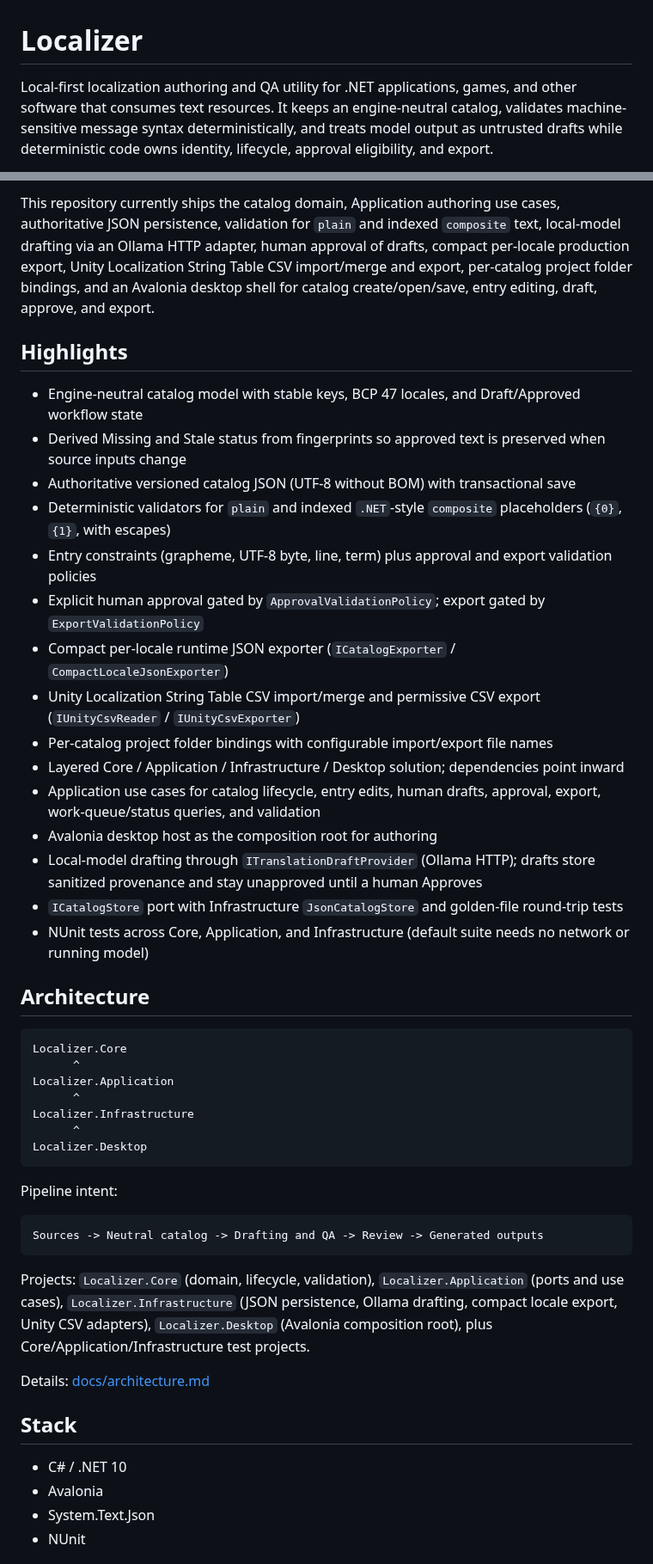
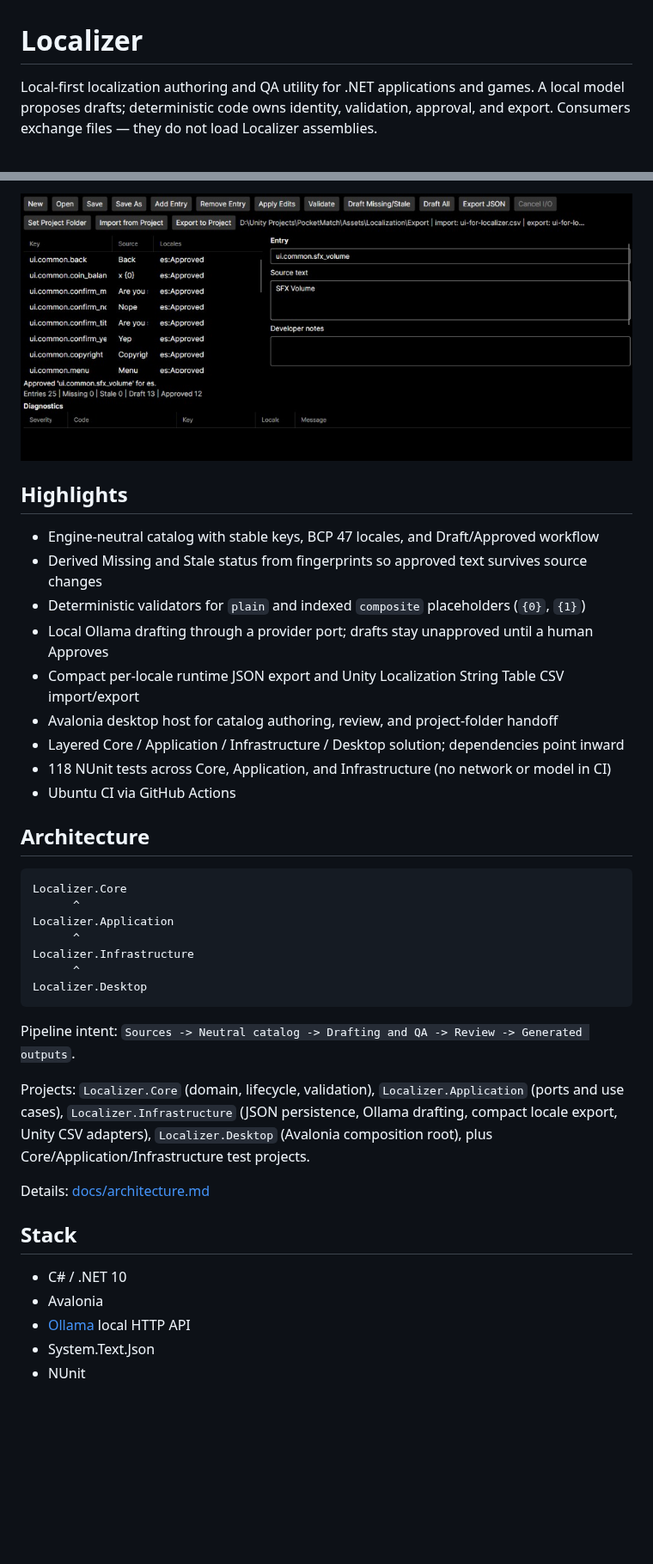
Before and after one commit to TimoKuronen/Localizer, a Markdown page: README.md, 2 parts joined by grey strips. Shown at 86% size. GitHub-like rendering; pictures changed too: docs/images/desktop.png (added); blank space fills up the shorter version.

````diff
--- a/README.md
+++ b/README.md
@@ -1,4 +1,4 @@
 # Localizer
 
-Local-first localization authoring and QA utility for .NET applications, games, and other software that consumes text resources. It keeps an engine-neutral catalog, validates machine-sensitive message syntax deterministically, and treats model output as untrusted drafts while deterministic code owns identity, lifecycle, approval eligibility, and export.
+Local-first localization authoring and QA utility for .NET applications and games. A local model proposes drafts; deterministic code owns identity, validation, approval, and export. Consumers exchange files — they do not load Localizer assemblies.
 
@@ -6,23 +7,17 @@ Consumers exchange files with Localizer. They do not load its assemblies or shar
 
-This repository currently ships the catalog domain, Application authoring use cases, authoritative JSON persistence, validation for `plain` and indexed `composite` text, local-model drafting via an Ollama HTTP adapter, human approval of drafts, compact per-locale production export, Unity Localization String Table CSV import/merge and export, per-catalog project folder bindings, and an Avalonia desktop shell for catalog create/open/save, entry editing, draft, approve, and export.
+![Localizer desktop app](docs/images/desktop.png)
 
 ## Highlights
 
-- Engine-neutral catalog model with stable keys, BCP 47 locales, and Draft/Approved workflow state
-- Derived Missing and Stale status from fingerprints so approved text is preserved when source inputs change
-- Authoritative versioned catalog JSON (UTF-8 without BOM) with transactional save
-- Deterministic validators for `plain` and indexed `.NET`-style `composite` placeholders (`{0}`, `{1}`, with escapes)
-- Entry constraints (grapheme, UTF-8 byte, line, term) plus approval and export validation policies
-- Explicit human approval gated by `ApprovalValidationPolicy`; export gated by `ExportValidationPolicy`
-- Compact per-locale runtime JSON exporter (`ICatalogExporter` / `CompactLocaleJsonExporter`)
-- Unity Localization String Table CSV import/merge and permissive CSV export (`IUnityCsvReader` / `IUnityCsvExporter`)
-- Per-catalog project folder bindings with configurable import/export file names
+- Engine-neutral catalog with stable keys, BCP 47 locales, and Draft/Approved workflow
+- Derived Missing and Stale status from fingerprints so approved text survives source changes
+- Deterministic validators for `plain` and indexed `composite` placeholders (`{0}`, `{1}`)
+- Local Ollama drafting through a provider port; drafts stay unapproved until a human Approves
+- Compact per-locale runtime JSON export and Unity Localization String Table CSV import/export
+- Avalonia desktop host for catalog authoring, review, and project-folder handoff
 - Layered Core / Application / Infrastructure / Desktop solution; dependencies point inward
-- Application use cases for catalog lifecycle, entry edits, human drafts, approval, export, work-queue/status queries, and validation
-- Avalonia desktop host as the composition root for authoring
-- Local-model drafting through `ITranslationDraftProvider` (Ollama HTTP); drafts store sanitized provenance and stay unapproved until a human Approves
-- `ICatalogStore` port with Infrastructure `JsonCatalogStore` and golden-file round-trip tests
-- NUnit tests across Core, Application, and Infrastructure (default suite needs no network or running model)
+- 118 NUnit tests across Core, Application, and Infrastructure (no network or model in CI)
+- Ubuntu CI via GitHub Actions
 
 ## Architecture
 
@@ -36,11 +31,7 @@ Localizer.Infrastructure
 Localizer.Desktop
 ```
 
-Pipeline intent:
-
-```text
-Sources -> Neutral catalog -> Drafting and QA -> Review -> Generated outputs
-```
+Pipeline intent: `Sources -> Neutral catalog -> Drafting and QA -> Review -> Generated outputs`.
 
 Projects: `Localizer.Core` (domain, lifecycle, validation), `Localizer.Application` (ports and use cases), `Localizer.Infrastructure` (JSON persistence, Ollama drafting, compact locale export, Unity CSV adapters), `Localizer.Desktop` (Avalonia composition root), plus Core/Application/Infrastructure test projects.
 
@@ -50,5 +41,6 @@ Details: [docs/architecture.md](docs/architecture.md)
 
 - C# / .NET 10
 - Avalonia
+- [Ollama](https://ollama.com/) local HTTP API
 - System.Text.Json
 - NUnit
````
Also changed, not shown: other parts of README.md (+6 -13 lines), docs/catalog-and-formats.md (+1 -1 lines), 8 other files.
